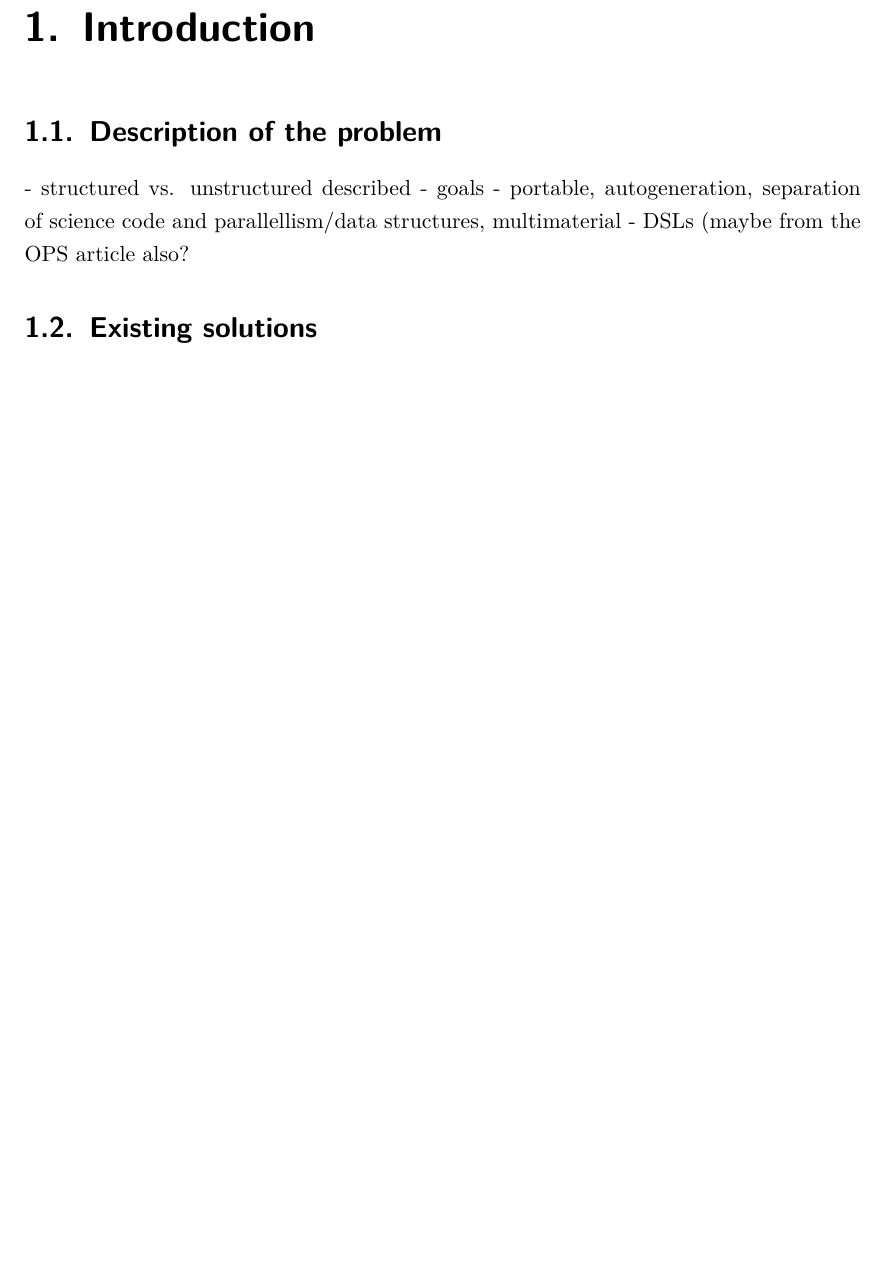
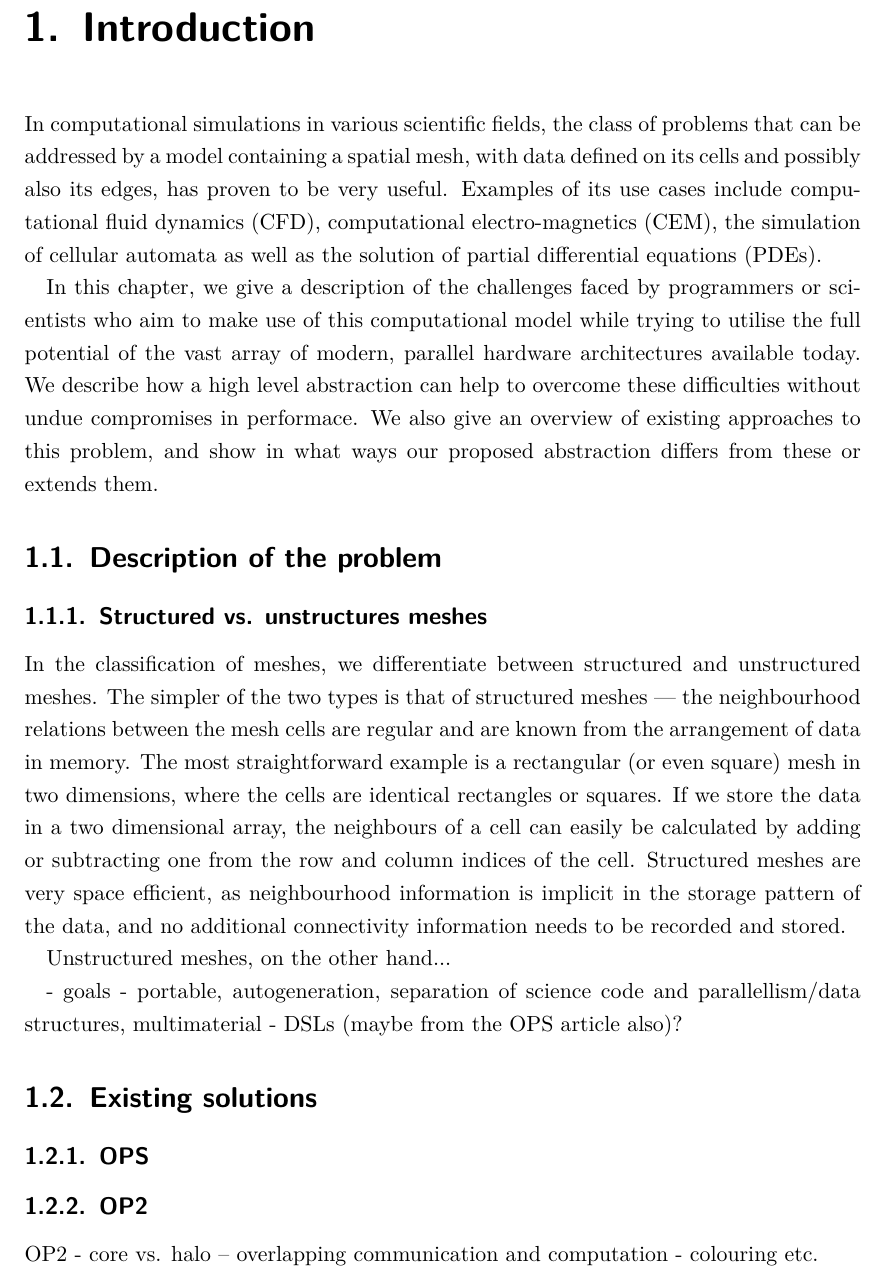
Before and after one commit to d-becker/ppke-itk-bsc-thesis, a LaTeX thesis (bscthesis.tex): part of page 7 of 12, cut so that both start at the same text, the shorter picture padded with empty space. Compiled offline with pdfLaTeX.

Commit message:
Started the introduction.

```diff
--- a/bscthesis.tex
+++ b/bscthesis.tex
@@ -162,18 +162,54 @@ kihasználó kód automatikus generálása minden támogatott hardverarchitektú
 Az absztrakció ismertetése után bemutatjuk a legfontosabb számítási minták
 implementációját a leírt absztrakció segítségével, mind egy anyagos, mind több
 anyagos példákkal illusztrálva az keretrendszer használatának lehetőségeit.
-
 \end{otherlanguage}
 
 \chapter{Introduction}
 
+In computational simulations in various scientific fields, the class of problems
+that can be addressed by a model containing a spatial mesh, with data defined on
+its cells and possibly also its edges, has proven to be very useful. Examples of
+its use cases include computational fluid dynamics (CFD), computational
+electro-magnetics (CEM), the simulation of cellular automata as well as the
+solution of partial differential equations (PDEs).
+
+In this chapter, we give a description of the challenges faced by programmers or
+scientists who aim to make use of this computational model while trying to
+utilise the full potential of the vast array of modern, parallel hardware
+architectures available today. We describe how a high level abstraction can help
+to overcome these difficulties without undue compromises in performace. We also
+give an overview of existing approaches to this problem, and show in what ways
+our proposed abstraction differs from these or extends them.
+
 \section{Description of the problem}
 
-- structured vs. unstructured described
+\subsection{Structured vs. unstructures meshes}
+In the classification of meshes, we differentiate between structured and
+unstructured meshes. The simpler of the two types is that of structured meshes
+--- the neighbourhood relations between the mesh cells are regular and are known
+from the arrangement of data in memory. The most straightforward example is a
+rectangular (or even square) mesh in two dimensions, where the cells are
+identical rectangles or squares. If we store the data in a two dimensional
+array, the neighbours of a cell can easily be calculated by adding or
+subtracting one from the row and column indices of the cell. Structured meshes
+are very space efficient, as neighbourhood information is implicit in the
+storage pattern of the data, and no additional connectivity information needs to
+be recorded and stored.
+
+Unstructured meshes, on the other hand...
+
+
 - goals - portable, autogeneration, separation of science code and parallellism/data structures, multimaterial
-- DSLs (maybe from the OPS article also?
+- DSLs (maybe from the OPS article also)?
 
 \section{Existing solutions}
+
+\subsection{OPS}
+
+\subsection{OP2}
+OP2
+- core vs. halo -- overlapping communication and computation
+- colouring etc.
 
 \chapter{Methods}
 
```
